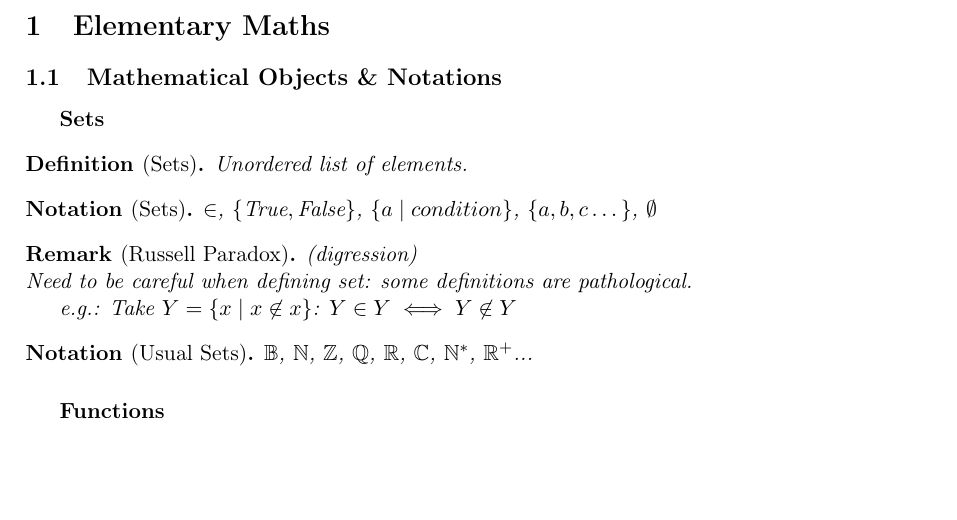
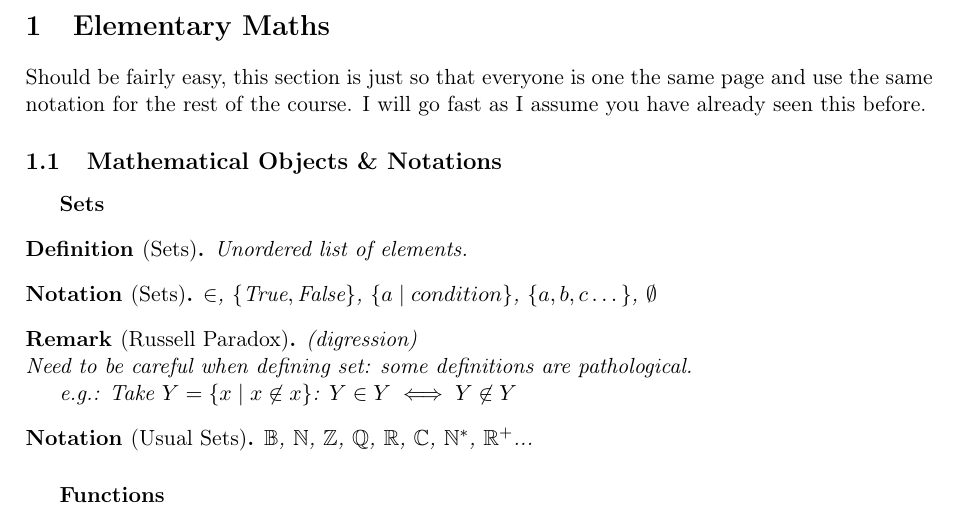
Before and after one commit to pauldubois98/RefresherMaths2022, a LaTeX paper (course.tex, which reads 1-ElementaryMaths.tex): part of page 4 of 9, cut so that both start at the same text, the shorter picture padded with empty space. Compiled offline with pdfLaTeX.

Commit message:
intro for elementary math

```diff
--- a/1-ElementaryMaths.tex
+++ b/1-ElementaryMaths.tex
@@ -1,5 +1,6 @@
 \section{Elementary Maths}
-
+Should be fairly easy, this section is just so that everyone is one the same page and use the same notation for the rest of the course.
+I will go fast as I assume you have already seen this before.
 \subsection{Mathematical Objects \& Notations}
 \subparagraph{Sets}
 \begin{definition}[Sets]
```
